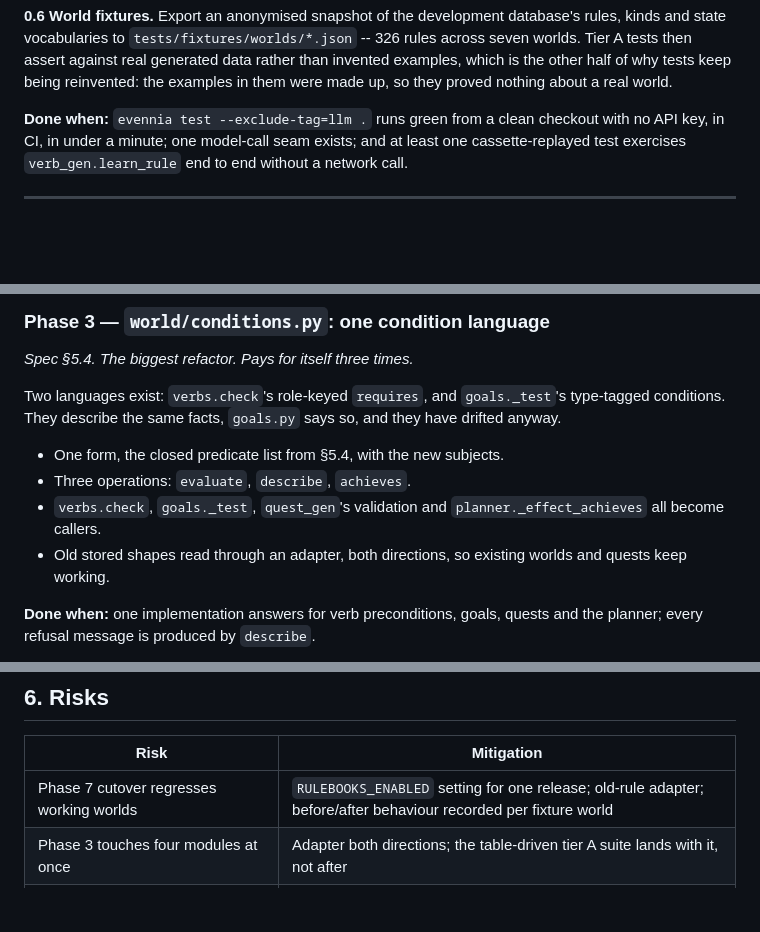
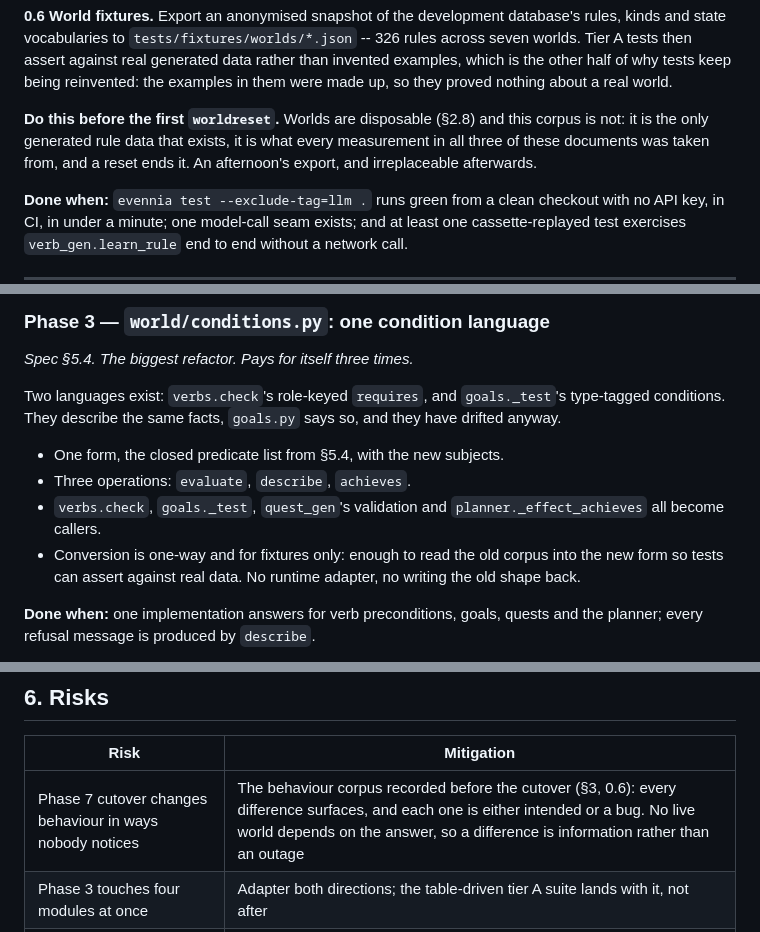
Before and after one commit to fastfinge/aimud, a Markdown page: docs/development-plan.md, 3 parts joined by grey strips. GitHub-like rendering; blank space fills up the shorter version.

```diff
--- a/docs/development-plan.md
+++ b/docs/development-plan.md
@@ -139,6 +149,11 @@ database's rules, kinds and state vocabularies to
 then assert against real generated data rather than invented examples, which is
 the other half of why tests keep being reinvented: the examples in them were made
 up, so they proved nothing about a real world.
+
+**Do this before the first `worldreset`.** Worlds are disposable (§2.8) and this
+corpus is not: it is the only generated rule data that exists, it is what every
+measurement in all three of these documents was taken from, and a reset ends it.
+An afternoon's export, and irreplaceable afterwards.
 
 **Done when:** `evennia test --exclude-tag=llm .` runs green from a clean
 checkout with no API key, in CI, in under a minute; one model-call seam exists;
@@ -215,8 +230,9 @@ they have drifted anyway.
 - Three operations: `evaluate`, `describe`, `achieves`.
 - `verbs.check`, `goals._test`, `quest_gen`'s validation and
   `planner._effect_achieves` all become callers.
-- Old stored shapes read through an adapter, both directions, so existing worlds
-  and quests keep working.
+- Conversion is one-way and for fixtures only: enough to read the old corpus
+  into the new form so tests can assert against real data. No runtime adapter,
+  no writing the old shape back.
 
 **Done when:** one implementation answers for verb preconditions, goals, quests
 and the planner; every refusal message is produced by `describe`.
@@ -445,7 +465,7 @@ reply, it is tier B. Tier C is only for "is the live model still cooperating".
 
 | Risk | Mitigation |
 |---|---|
-| Phase 7 cutover regresses working worlds | `RULEBOOKS_ENABLED` setting for one release; old-rule adapter; before/after behaviour recorded per fixture world |
+| Phase 7 cutover changes behaviour in ways nobody notices | The behaviour corpus recorded before the cutover (§3, 0.6): every difference surfaces, and each one is either intended or a bug. No live world depends on the answer, so a difference is information rather than an outage |
 | Phase 3 touches four modules at once | Adapter both directions; the table-driven tier A suite lands with it, not after |
 | Rule ordering bugs, the known failure mode of this design | `rules` ships in phase 7; the sort key is an explicit printable tuple; exhaustive tier A tests |
 | A model files rules at too general a scope | Scope ceiling in phase 8; `worldcheck` reports rules at suspiciously wide scopes |
```
Also changed, not shown: other parts of docs/development-plan.md (+28 -11 lines), docs/rulebooks-from-inform.md (+5 -3 lines).
